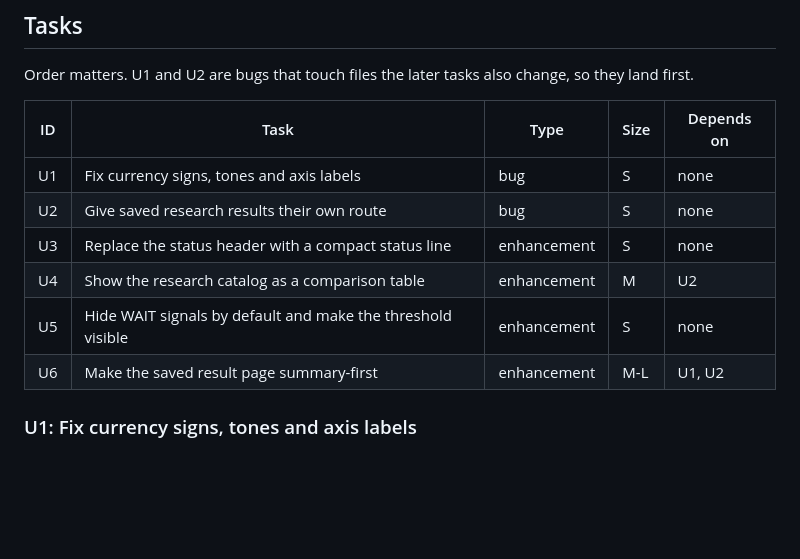
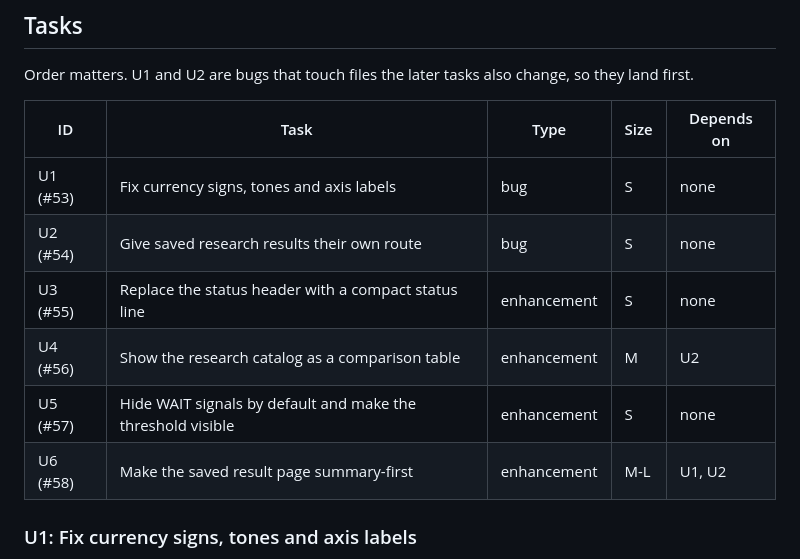
Before and after one commit to skunkpirates42/stock-signal, a Markdown page: docs/ui-clarity-plan.md, the part around the change. Drawn GitHub-style; blank space fills up the shorter version.

Commit message:
Link UI clarity tasks to their issues
Co-Authored-By: Claude Opus 5.5 <noreply@anthropic.com>

```diff
--- a/docs/ui-clarity-plan.md
+++ b/docs/ui-clarity-plan.md
@@ -28,12 +28,12 @@ first.
 
 | ID | Task | Type | Size | Depends on |
 |---|---|---|---|---|
-| U1 | Fix currency signs, tones and axis labels | bug | S | none |
-| U2 | Give saved research results their own route | bug | S | none |
-| U3 | Replace the status header with a compact status line | enhancement | S | none |
-| U4 | Show the research catalog as a comparison table | enhancement | M | U2 |
-| U5 | Hide WAIT signals by default and make the threshold visible | enhancement | S | none |
-| U6 | Make the saved result page summary-first | enhancement | M-L | U1, U2 |
+| U1 (#53) | Fix currency signs, tones and axis labels | bug | S | none |
+| U2 (#54) | Give saved research results their own route | bug | S | none |
+| U3 (#55) | Replace the status header with a compact status line | enhancement | S | none |
+| U4 (#56) | Show the research catalog as a comparison table | enhancement | M | U2 |
+| U5 (#57) | Hide WAIT signals by default and make the threshold visible | enhancement | S | none |
+| U6 (#58) | Make the saved result page summary-first | enhancement | M-L | U1, U2 |
 
 ### U1: Fix currency signs, tones and axis labels
 
```
